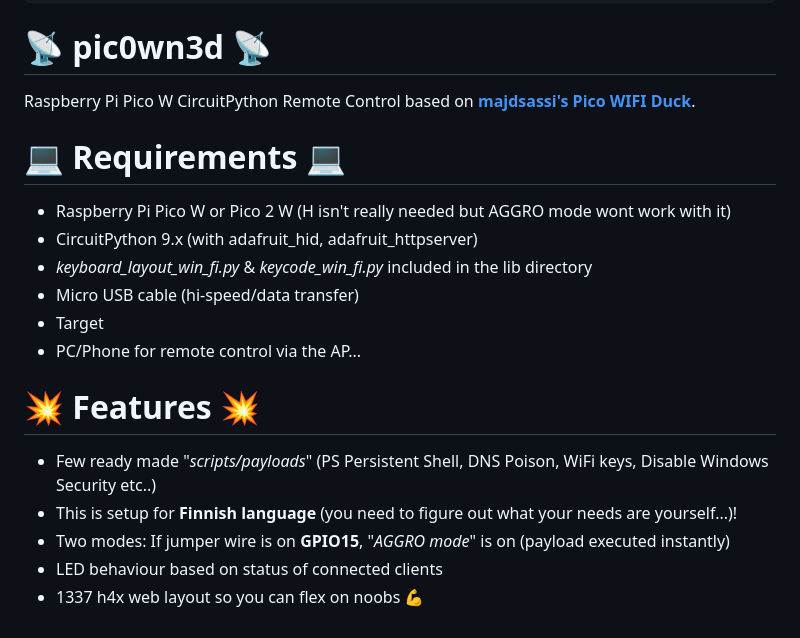
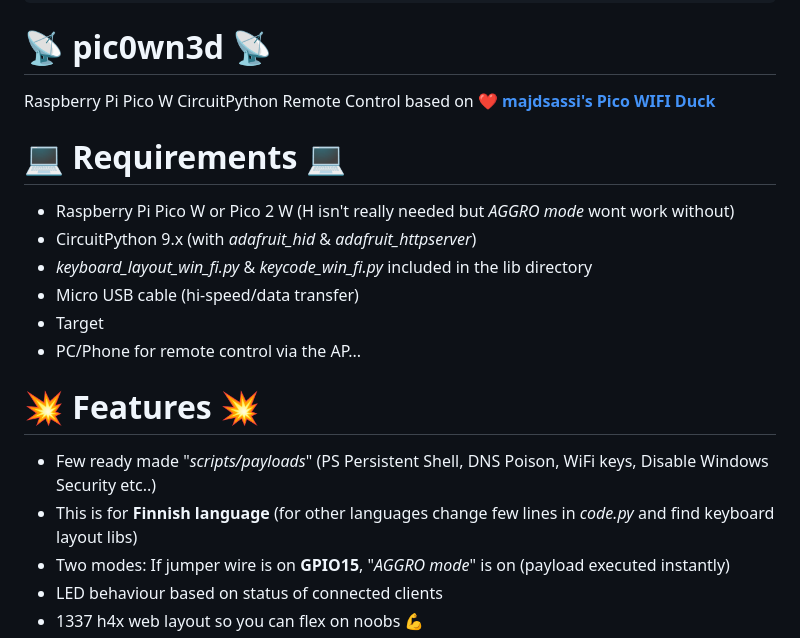
Before and after one commit to gitluffywd/pic0wn3d, a Markdown page: README.md, the part around the change. GitHub-like rendering.

````diff
--- a/README.md
+++ b/README.md
@@ -12,11 +12,11 @@
 888
 ```
 # 📡 pic0wn3d 📡
-Raspberry Pi Pico W CircuitPython Remote Control based on **[majdsassi's Pico WIFI Duck](https://github.com/majdsassi/Pico-WIFI-Duck)**.
+Raspberry Pi Pico W CircuitPython Remote Control based on ❤️ **[majdsassi's Pico WIFI Duck](https://github.com/majdsassi/Pico-WIFI-Duck)**
 
 # 💻 Requirements 💻
-- Raspberry Pi Pico W or Pico 2 W (H isn't really needed but AGGRO mode wont work with it)
-- CircuitPython 9.x (with adafruit_hid, adafruit_httpserver)
+- Raspberry Pi Pico W or Pico 2 W (H isn't really needed but _AGGRO mode_ wont work without)
+- CircuitPython 9.x (with _adafruit_hid_ & _adafruit_httpserver_)
 - _keyboard_layout_win_fi.py_ & _keycode_win_fi.py_ included in the lib directory
 - Micro USB cable (hi-speed/data transfer)
 - Target
@@ -24,7 +24,7 @@ Raspberry Pi Pico W CircuitPython Remote Control based on **[majdsassi's Pico WI
 
 # 💥 Features 💥
 - Few ready made "_scripts/payloads_" (PS Persistent Shell, DNS Poison, WiFi keys, Disable Windows Security etc..)
-- This is setup for **Finnish language** (you need to figure out what your needs are yourself...)!
+- This is for **Finnish language** (for other languages change few lines in _code.py_ and find keyboard layout libs)
 - Two modes: If jumper wire is on **GPIO15**, "_AGGRO mode_" is on (payload executed instantly)
 - LED behaviour based on status of connected clients
 - 1337 h4x web layout so you can flex on noobs 💪
````
